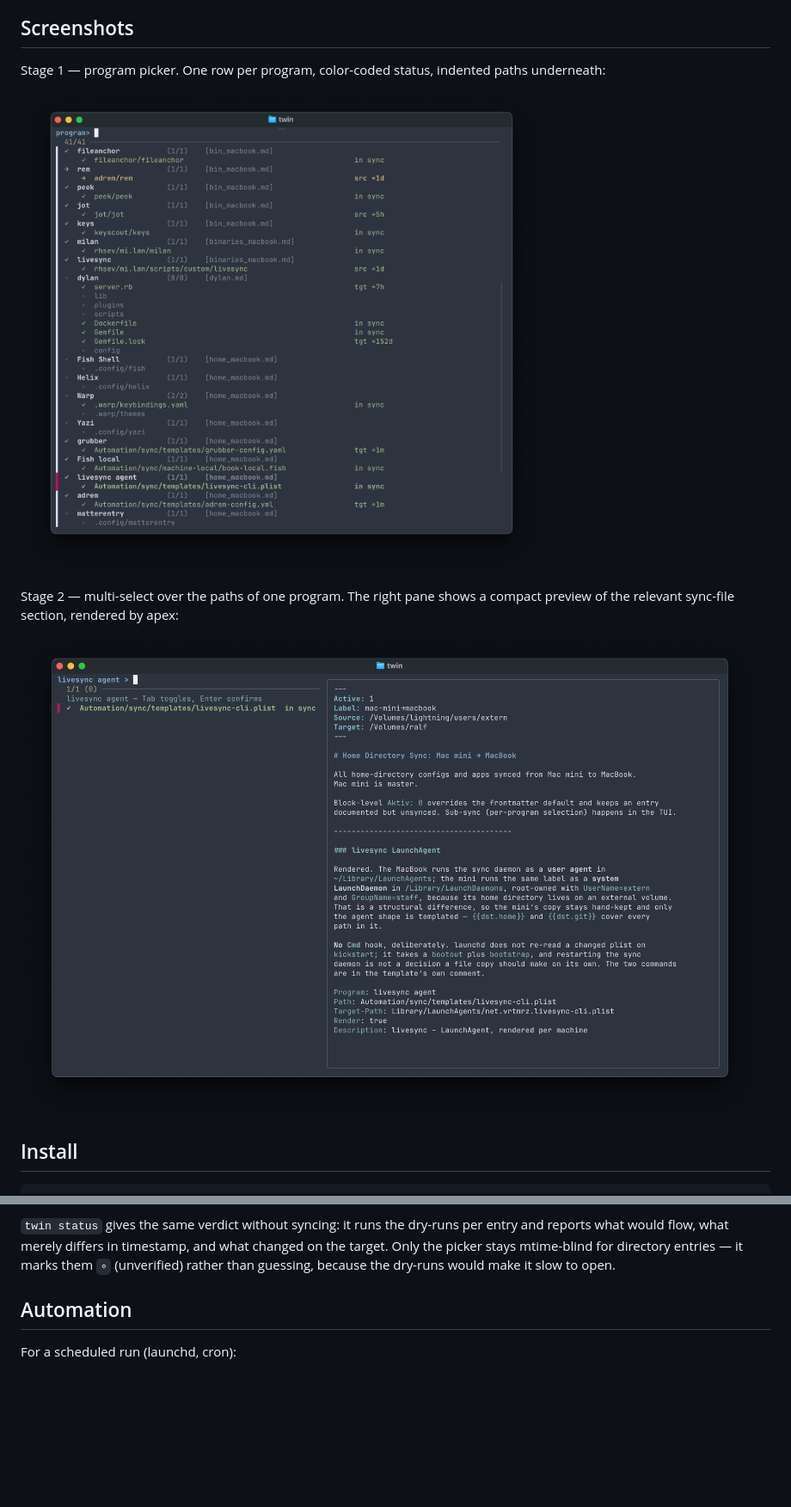
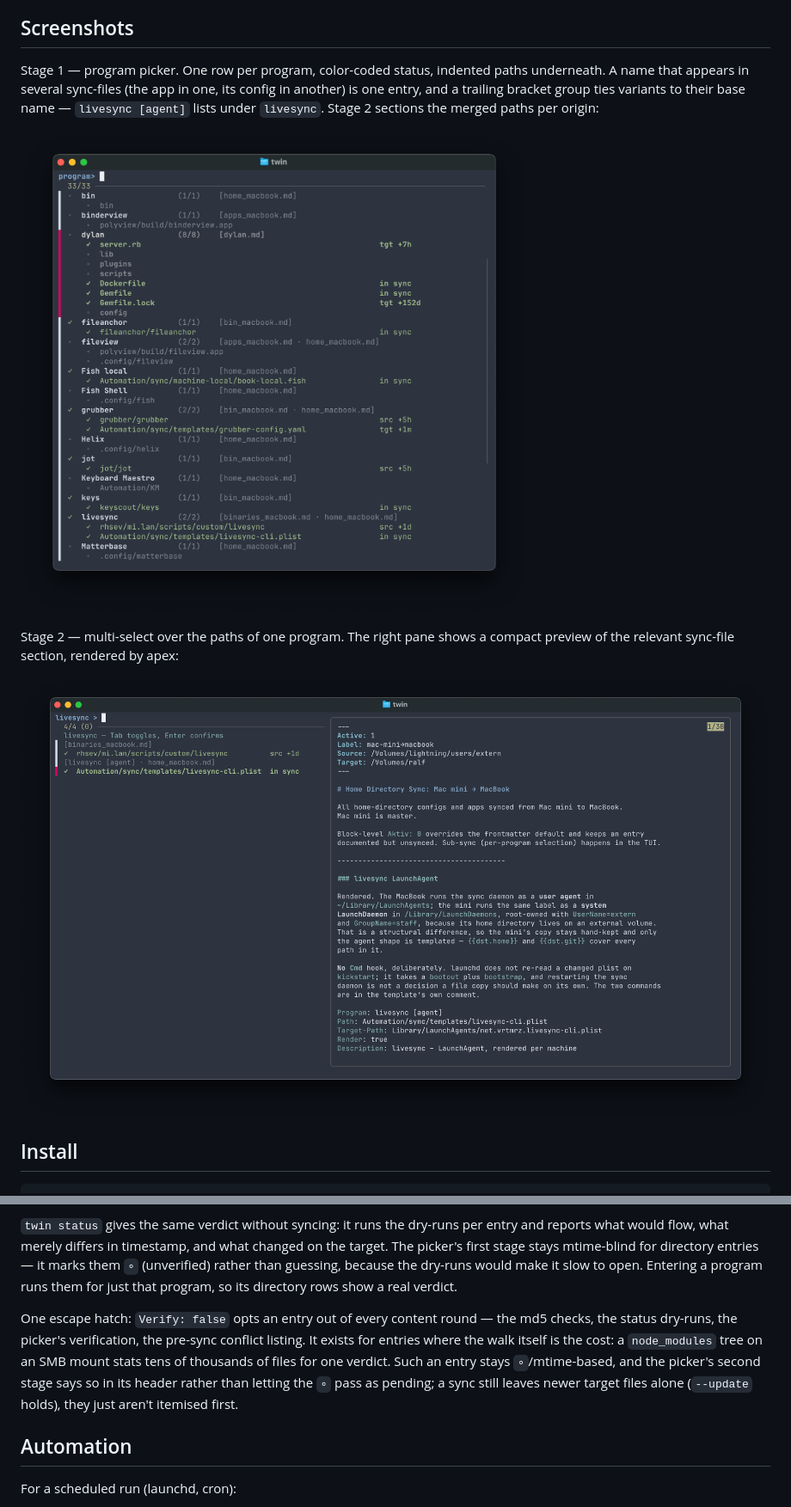
Before and after one commit to rhsev/mark-twin, a Markdown page: README.md, 2 parts joined by grey strips. Shown at 86% size. Drawn GitHub-style; pictures changed too: docs/stage_1.png, docs/stage_2_livesync.png; blank space fills up the shorter version.

Commit message:
0.6.0: one picker entry per program, stage 2 verifies, Verify: false

```diff
--- a/README.md
+++ b/README.md
@@ -58,7 +58,10 @@ on both sides since the last sync, and paths that differ per host.
 ## Screenshots
 
 Stage 1 — program picker. One row per program, color-coded status, indented
-paths underneath:
+paths underneath. A name that appears in several sync-files
+(the app in one, its config in another) is one entry, and a trailing bracket
+group ties variants to their base name — `livesync [agent]` lists under
+`livesync`. Stage 2 sections the merged paths per origin:
 
 ![Stage 1 — program picker](https://raw.githubusercontent.com/rhsev/mark-twin/main/docs/stage_1.png)
 
@@ -376,9 +380,19 @@ Two properties make this bearable day to day:
 
 `twin status` gives the same verdict without syncing: it runs the dry-runs per
 entry and reports what would flow, what merely differs in timestamp, and what
-changed on the target. Only the picker stays mtime-blind for directory entries
-— it marks them `∘` (unverified) rather than guessing, because the dry-runs
-would make it slow to open.
+changed on the target. The picker's first stage stays mtime-blind for
+directory entries — it marks them `∘` (unverified) rather than guessing,
+because the dry-runs would make it slow to open. Entering a program runs them
+for just that program, so its directory rows show a real verdict.
+
+One escape hatch: `Verify: false` opts an entry out of every content round —
+the md5 checks, the status dry-runs, the picker's verification, the pre-sync
+conflict listing. It exists for entries where the walk itself is the cost: a
+`node_modules` tree on an SMB mount stats tens of thousands of files for one
+verdict. Such an entry stays `∘`/mtime-based, and the picker's second stage
+says so in its header rather than letting the `∘` pass as pending; a sync
+still leaves newer target files alone (`--update` holds), they just aren't
+itemised first.
 
 ## Automation
 
```
Also changed, not shown: other parts of README.md (+3 -2 lines), ARCHITECTURE.md (+22 -7 lines), 6 other files.
